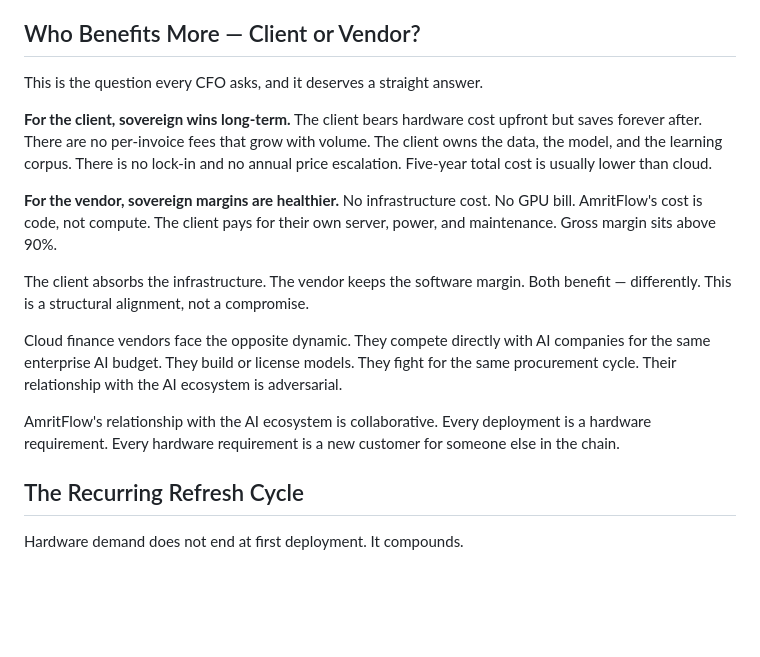
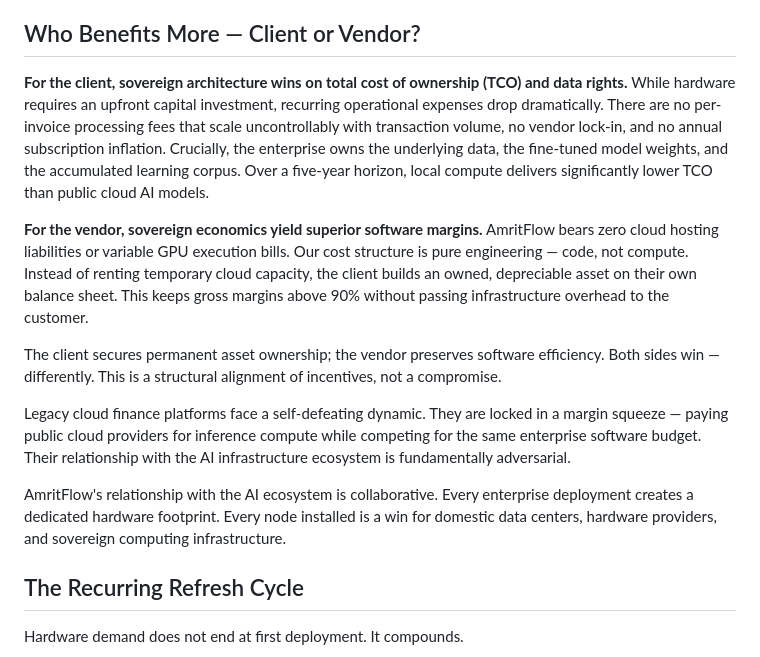
Before and after one commit to amritflow/amritflow.github.io, a Markdown page: blog/posts/hardware-behind-the-decision.md, the part around the change. Rendered like a GitHub page; blank space fills up the shorter version.

Commit message:
Update benefits analysis for clients and vendors
Revised sections on client and vendor benefits, emphasizing total cost of ownership and structural alignment of incentives. Clarified the collaborative relationship between AmritFlow and the AI ecosystem.

```diff
--- a/blog/posts/hardware-behind-the-decision.md
+++ b/blog/posts/hardware-behind-the-decision.md
@@ -103,17 +103,15 @@ Sovereign AI projects already show high vendor concentration — NVIDIA is named
 
 ## Who Benefits More — Client or Vendor?
 
-This is the question every CFO asks, and it deserves a straight answer.
+**For the client, sovereign architecture wins on total cost of ownership (TCO) and data rights.** While hardware requires an upfront capital investment, recurring operational expenses drop dramatically. There are no per-invoice processing fees that scale uncontrollably with transaction volume, no vendor lock-in, and no annual subscription inflation. Crucially, the enterprise owns the underlying data, the fine-tuned model weights, and the accumulated learning corpus. Over a five-year horizon, local compute delivers significantly lower TCO than public cloud AI models.
 
-**For the client, sovereign wins long-term.** The client bears hardware cost upfront but saves forever after. There are no per-invoice fees that grow with volume. The client owns the data, the model, and the learning corpus. There is no lock-in and no annual price escalation. Five-year total cost is usually lower than cloud.
+**For the vendor, sovereign economics yield superior software margins.** AmritFlow bears zero cloud hosting liabilities or variable GPU execution bills. Our cost structure is pure engineering — code, not compute. Instead of renting temporary cloud capacity, the client builds an owned, depreciable asset on their own balance sheet. This keeps gross margins above 90% without passing infrastructure overhead to the customer.
 
-**For the vendor, sovereign margins are healthier.** No infrastructure cost. No GPU bill. AmritFlow's cost is code, not compute. The client pays for their own server, power, and maintenance. Gross margin sits above 90%.
+The client secures permanent asset ownership; the vendor preserves software efficiency. Both sides win — differently. This is a structural alignment of incentives, not a compromise.
 
-The client absorbs the infrastructure. The vendor keeps the software margin. Both benefit — differently. This is a structural alignment, not a compromise.
+Legacy cloud finance platforms face a self-defeating dynamic. They are locked in a margin squeeze — paying public cloud providers for inference compute while competing for the same enterprise software budget. Their relationship with the AI infrastructure ecosystem is fundamentally adversarial.
 
-Cloud finance vendors face the opposite dynamic. They compete directly with AI companies for the same enterprise AI budget. They build or license models. They fight for the same procurement cycle. Their relationship with the AI ecosystem is adversarial.
-
-AmritFlow's relationship with the AI ecosystem is collaborative. Every deployment is a hardware requirement. Every hardware requirement is a new customer for someone else in the chain.
+AmritFlow's relationship with the AI ecosystem is collaborative. Every enterprise deployment creates a dedicated hardware footprint. Every node installed is a win for domestic data centers, hardware providers, and sovereign computing infrastructure.
 
 ## The Recurring Refresh Cycle
 
```
